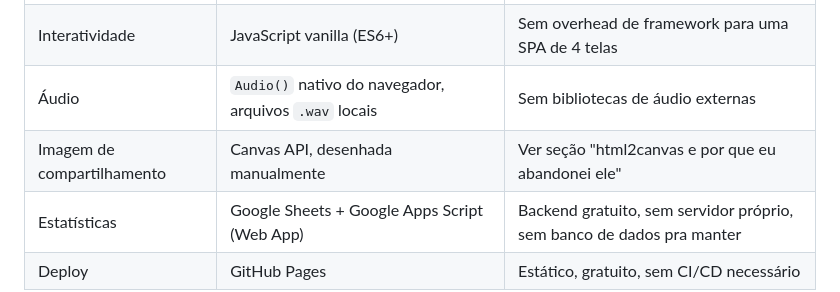
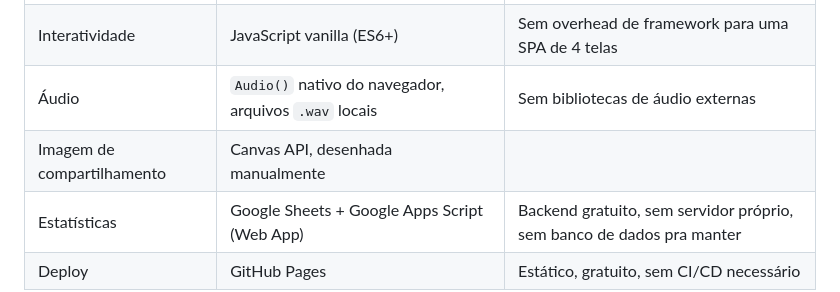
Before and after one commit to leo-gouvea/entrelinhas-quiz, a Markdown page: README.md, the part around the change. Rendered like a GitHub page.

```diff
--- a/README.md
+++ b/README.md
@@ -36,7 +36,7 @@ Essa não é uma limitação, é uma escolha. O projeto roda em qualquer navegad
 | Estrutura/estilo | HTML5 + CSS3 puro (custom properties, `clamp()`, Grid/Flexbox) | Zero dependências, controle total |
 | Interatividade | JavaScript vanilla (ES6+) | Sem overhead de framework para uma SPA de 4 telas |
 | Áudio | `Audio()` nativo do navegador, arquivos `.wav` locais | Sem bibliotecas de áudio externas |
-| Imagem de compartilhamento | Canvas API, desenhada manualmente | Ver seção "html2canvas e por que eu abandonei ele" |
+| Imagem de compartilhamento | Canvas API, desenhada manualmente |
 | Estatísticas | Google Sheets + Google Apps Script (Web App) | Backend gratuito, sem servidor próprio, sem banco de dados pra manter |
 | Deploy | GitHub Pages | Estático, gratuito, sem CI/CD necessário |
 
```
